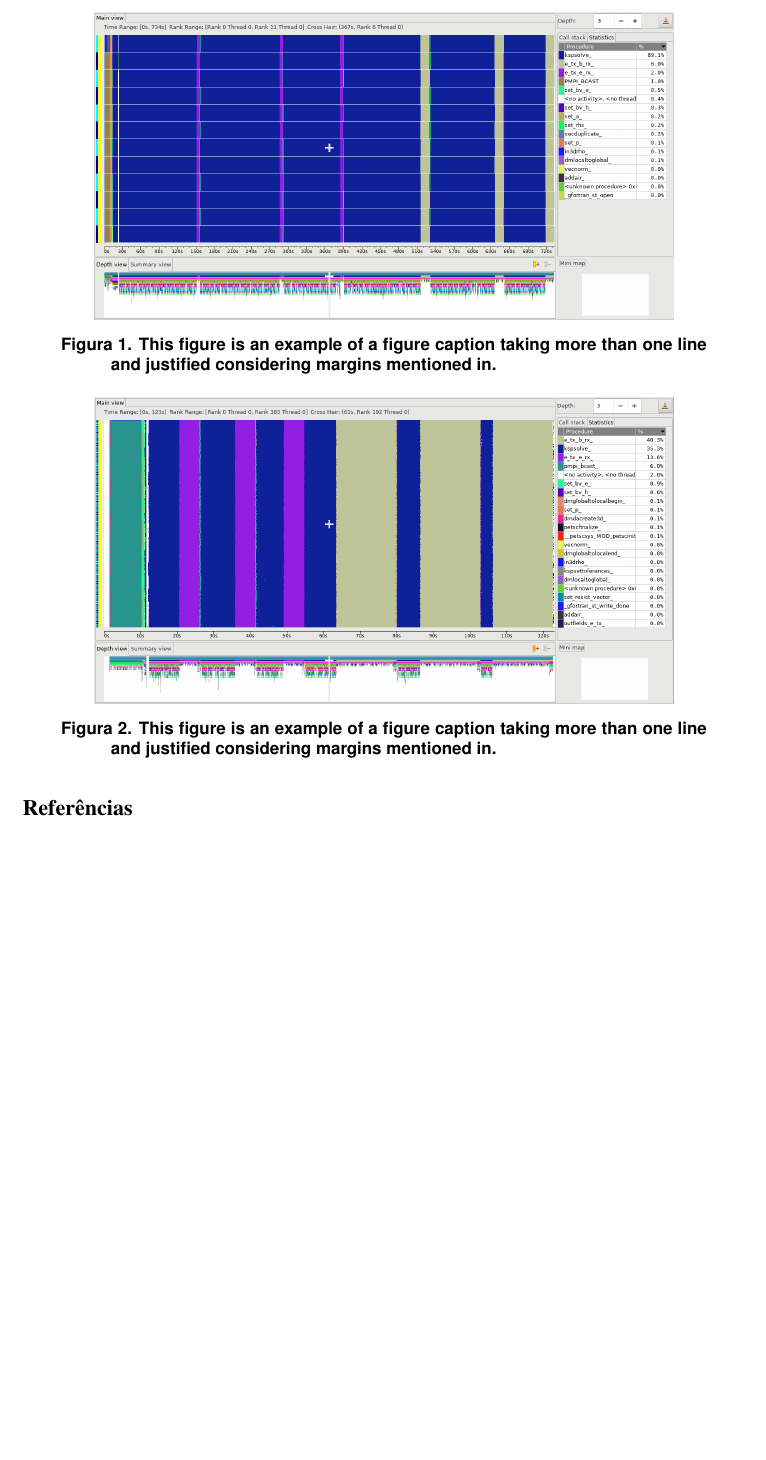
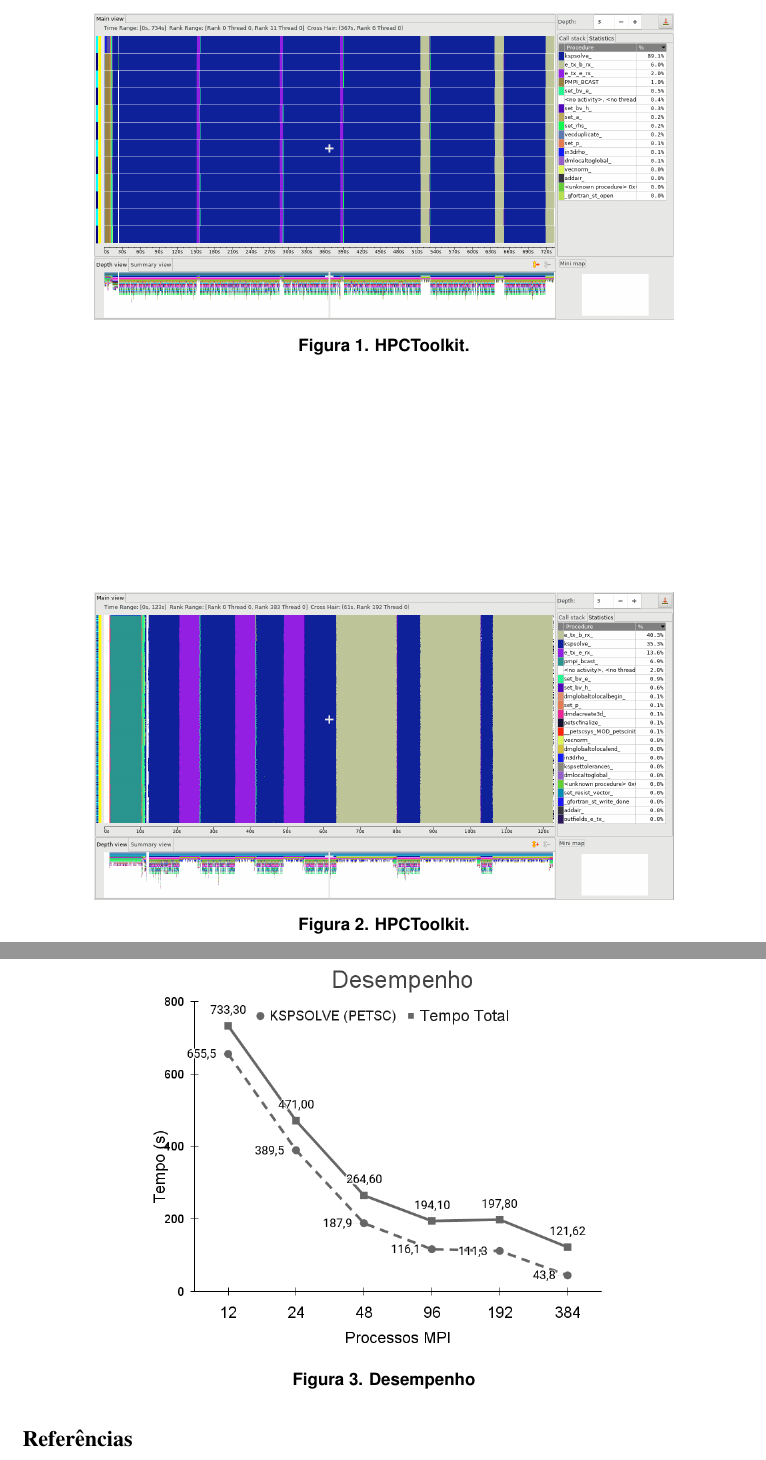
Before and after one commit to robertopsouto/INVMULTFIS_ERADRJ_IC2, a LaTeX paper (sbc-template.tex): part of page 2 of 2 before the commit and two parts of pages 2 and 3 of 3 after it, the two joined at a grey line, cut at the place of the change, the shorter picture padded with empty space. Compiled offline with pdfLaTeX.

Commit message:
sbc-template.tex updated

```diff
--- a/sbc-template.tex
+++ b/sbc-template.tex
@@ -56,21 +56,29 @@ Universidade Católica de Petrópolis (UCP)\\
 
 \section{Resultados}
 
-\begin{figure}[ht]
+\begin{figure}
 \centering
 \includegraphics[width=.8\textwidth]{figures/openmpi/Nodes1_MPI12.png}
-\caption{This figure is an example of a figure caption taking more than one
-  line and justified considering margins mentioned in.}
+\caption{HPCToolkit.}
 \label{fig:nodes1mpi12}
 \end{figure}
 
-\begin{figure}[ht]
+\begin{figure}
 \centering
 \includegraphics[width=.8\textwidth]{figures/openmpi/Nodes16_MPI384.png}
-\caption{This figure is an example of a figure caption taking more than one
-  line and justified considering margins mentioned in.}
+\caption{HPCToolkit.}
 \label{fig:nodes16mpi384}
 \end{figure}
+
+\begin{figure}
+\centering
+\includegraphics[width=.7\textwidth]{figures/openmpi/desempenho.png}
+\caption{Desempenho}
+\label{fig:desempenho}
+\end{figure}
+
+
+
 
 \section{Comentários}
 
```
